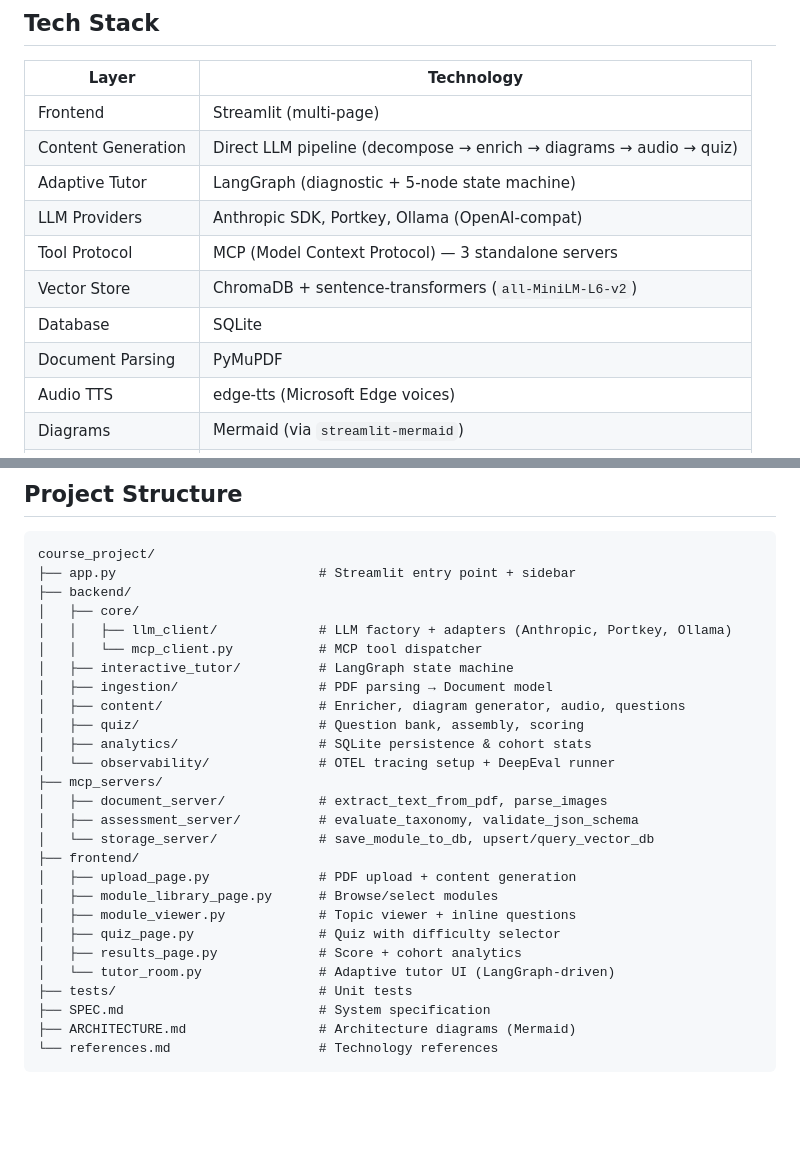
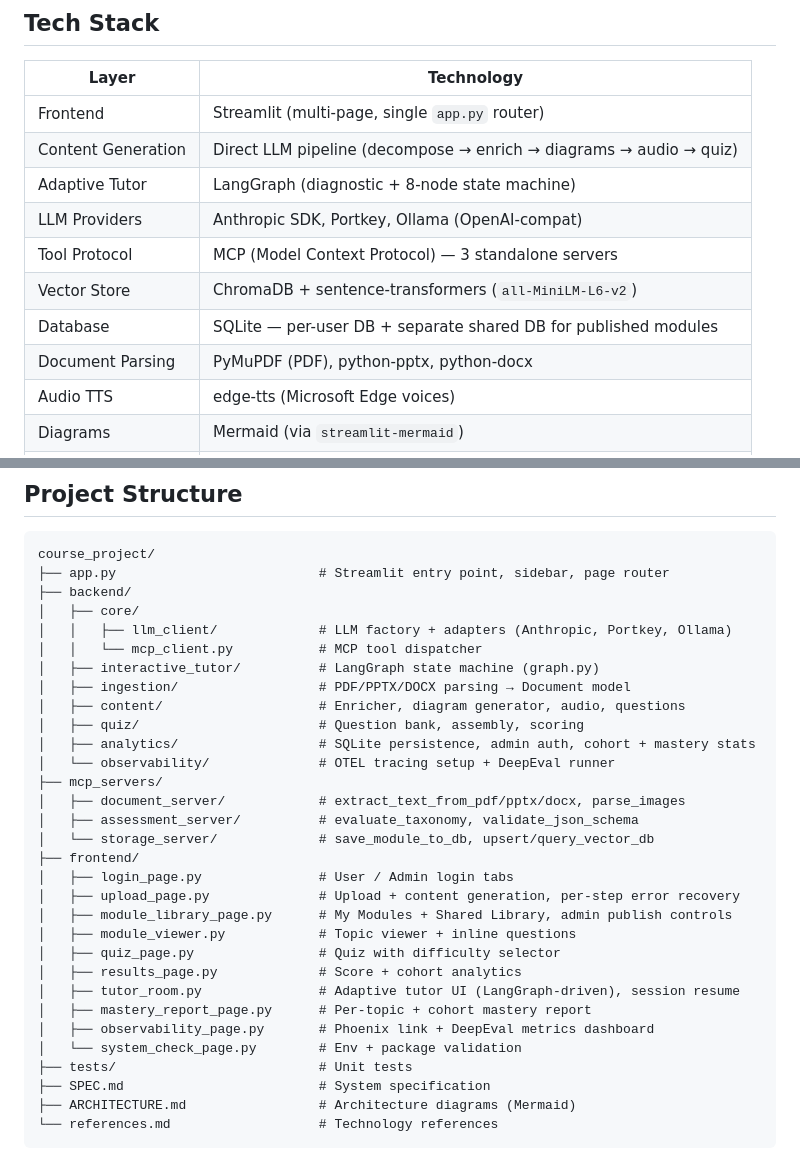
Before and after one commit to bijesh-p/deepl-ai-tutor, a Markdown page: README.md, 2 parts joined by grey strips. GitHub-like rendering; blank space fills up the shorter version.

Commit message:
Sync README project structure and tech stack with ARCHITECTURE.md
- Add missing frontend pages to structure tree: login_page.py, mastery_report_page.py, observability_page.py, system_check_page.py
- Document PPTX/DOCX MCP tools and admin-auth module in structure tree
- Fix tech stack table: correct 8-node count, add python-pptx/python-docx, note dual SQLite DBs

````diff
--- a/README.md
+++ b/README.md
@@ -31,14 +31,14 @@ See [SPEC.md](SPEC.md) for the full phase breakdown and definitions of done.
 
 | Layer | Technology |
 |---|---|
-| Frontend | Streamlit (multi-page) |
+| Frontend | Streamlit (multi-page, single `app.py` router) |
 | Content Generation | Direct LLM pipeline (decompose → enrich → diagrams → audio → quiz) |
-| Adaptive Tutor | LangGraph (diagnostic + 5-node state machine) |
+| Adaptive Tutor | LangGraph (diagnostic + 8-node state machine) |
 | LLM Providers | Anthropic SDK, Portkey, Ollama (OpenAI-compat) |
 | Tool Protocol | MCP (Model Context Protocol) — 3 standalone servers |
 | Vector Store | ChromaDB + sentence-transformers (`all-MiniLM-L6-v2`) |
-| Database | SQLite |
-| Document Parsing | PyMuPDF |
+| Database | SQLite — per-user DB + separate shared DB for published modules |
+| Document Parsing | PyMuPDF (PDF), python-pptx, python-docx |
 | Audio TTS | edge-tts (Microsoft Edge voices) |
 | Diagrams | Mermaid (via `streamlit-mermaid`) |
 | Tracing | Arize Phoenix (local OTLP) + openinference auto-instrumentation |
@@ -178,28 +178,32 @@ No new package is required — LangGraph picks this up automatically.
 
 ```
 course_project/
-├── app.py                          # Streamlit entry point + sidebar
+├── app.py                          # Streamlit entry point, sidebar, page router
 ├── backend/
 │   ├── core/
 │   │   ├── llm_client/             # LLM factory + adapters (Anthropic, Portkey, Ollama)
 │   │   └── mcp_client.py           # MCP tool dispatcher
-│   ├── interactive_tutor/          # LangGraph state machine
-│   ├── ingestion/                  # PDF parsing → Document model
+│   ├── interactive_tutor/          # LangGraph state machine (graph.py)
+│   ├── ingestion/                  # PDF/PPTX/DOCX parsing → Document model
 │   ├── content/                    # Enricher, diagram generator, audio, questions
 │   ├── quiz/                       # Question bank, assembly, scoring
-│   ├── analytics/                  # SQLite persistence & cohort stats
+│   ├── analytics/                  # SQLite persistence, admin auth, cohort + mastery stats
 │   └── observability/              # OTEL tracing setup + DeepEval runner
 ├── mcp_servers/
-│   ├── document_server/            # extract_text_from_pdf, parse_images
+│   ├── document_server/            # extract_text_from_pdf/pptx/docx, parse_images
 │   ├── assessment_server/          # evaluate_taxonomy, validate_json_schema
 │   └── storage_server/             # save_module_to_db, upsert/query_vector_db
 ├── frontend/
-│   ├── upload_page.py              # PDF upload + content generation
-│   ├── module_library_page.py      # Browse/select modules
+│   ├── login_page.py               # User / Admin login tabs
+│   ├── upload_page.py              # Upload + content generation, per-step error recovery
+│   ├── module_library_page.py      # My Modules + Shared Library, admin publish controls
 │   ├── module_viewer.py            # Topic viewer + inline questions
 │   ├── quiz_page.py                # Quiz with difficulty selector
 │   ├── results_page.py             # Score + cohort analytics
-│   └── tutor_room.py               # Adaptive tutor UI (LangGraph-driven)
+│   ├── tutor_room.py               # Adaptive tutor UI (LangGraph-driven), session resume
+│   ├── mastery_report_page.py      # Per-topic + cohort mastery report
+│   ├── observability_page.py       # Phoenix link + DeepEval metrics dashboard
+│   └── system_check_page.py        # Env + package validation
 ├── tests/                          # Unit tests
 ├── SPEC.md                         # System specification
 ├── ARCHITECTURE.md                 # Architecture diagrams (Mermaid)
````
